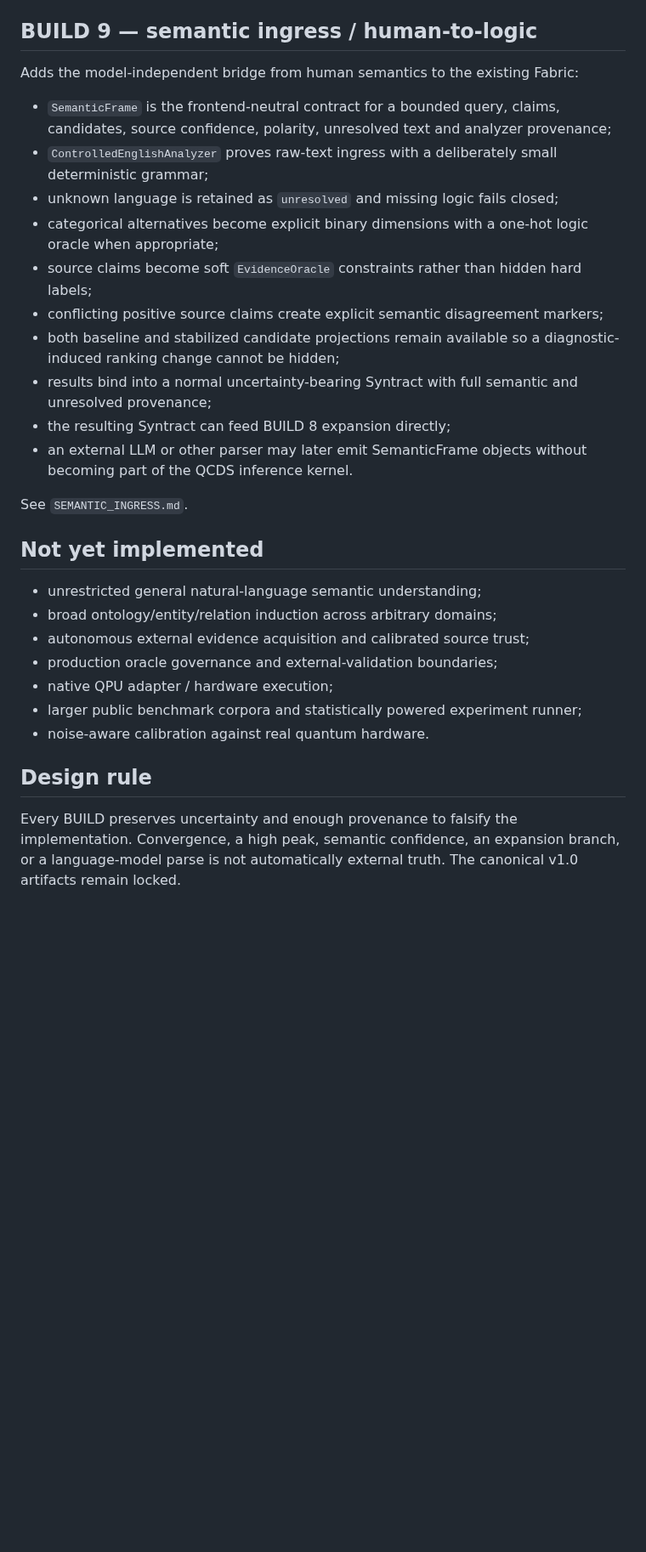
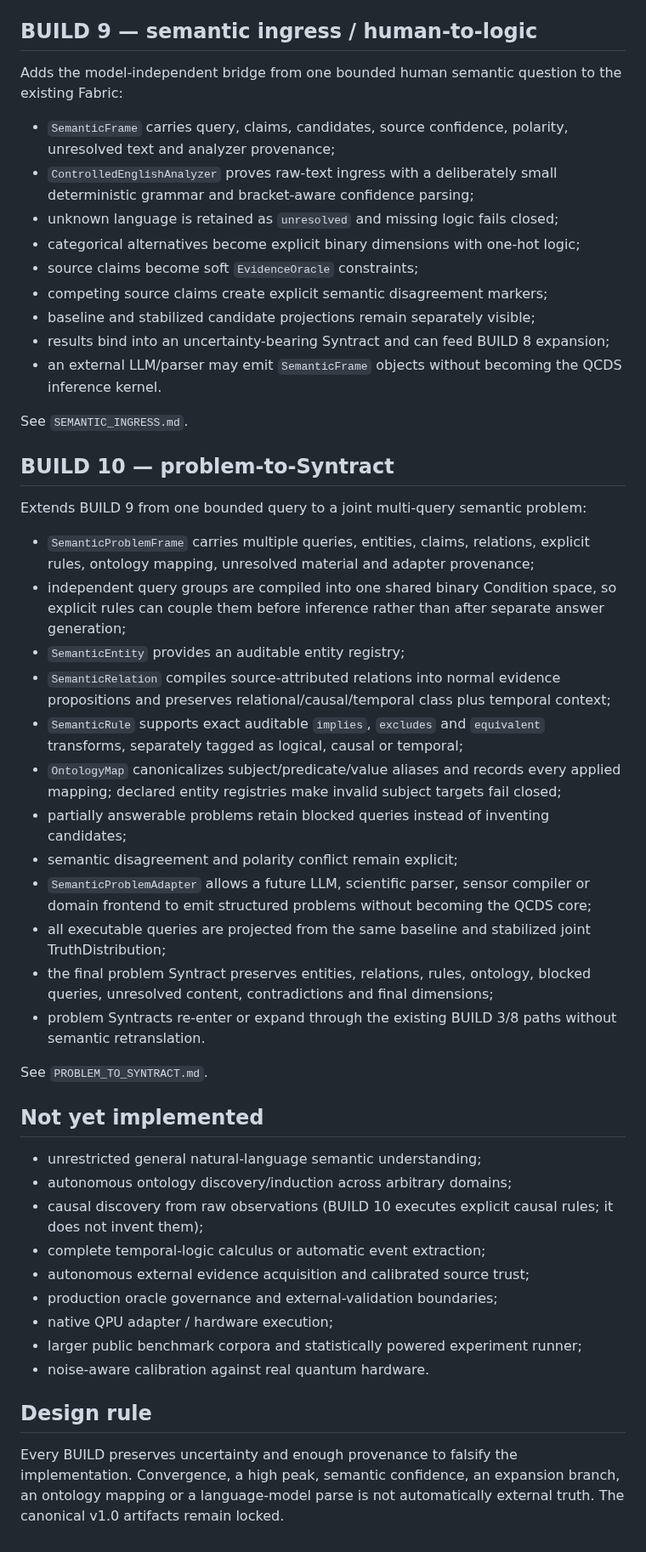
Before and after one commit to iampathat/thesyntractvision, a Markdown page: IMPLEMENTATION.md, the part around the change. Shown at 85% size. GitHub-like rendering; blank space fills up the shorter version.

Commit message:
BUILD 10: document problem-to-Syntract implementation

```diff
--- a/IMPLEMENTATION.md
+++ b/IMPLEMENTATION.md
@@ -43,32 +43,60 @@ validation can contract them into a new bound Syntract. Implements the bounded
 
 ## BUILD 9 — semantic ingress / human-to-logic
 
-Adds the model-independent bridge from human semantics to the existing Fabric:
+Adds the model-independent bridge from one bounded human semantic question to
+the existing Fabric:
 
-- `SemanticFrame` is the frontend-neutral contract for a bounded query, claims,
-  candidates, source confidence, polarity, unresolved text and analyzer provenance;
+- `SemanticFrame` carries query, claims, candidates, source confidence, polarity,
+  unresolved text and analyzer provenance;
 - `ControlledEnglishAnalyzer` proves raw-text ingress with a deliberately small
-  deterministic grammar;
+  deterministic grammar and bracket-aware confidence parsing;
 - unknown language is retained as `unresolved` and missing logic fails closed;
-- categorical alternatives become explicit binary dimensions with a one-hot
-  logic oracle when appropriate;
-- source claims become soft `EvidenceOracle` constraints rather than hidden
-  hard labels;
-- conflicting positive source claims create explicit semantic disagreement markers;
-- both baseline and stabilized candidate projections remain available so a
-  diagnostic-induced ranking change cannot be hidden;
-- results bind into a normal uncertainty-bearing Syntract with full semantic and
-  unresolved provenance;
-- the resulting Syntract can feed BUILD 8 expansion directly;
-- an external LLM or other parser may later emit SemanticFrame objects without
-  becoming part of the QCDS inference kernel.
+- categorical alternatives become explicit binary dimensions with one-hot logic;
+- source claims become soft `EvidenceOracle` constraints;
+- competing source claims create explicit semantic disagreement markers;
+- baseline and stabilized candidate projections remain separately visible;
+- results bind into an uncertainty-bearing Syntract and can feed BUILD 8 expansion;
+- an external LLM/parser may emit `SemanticFrame` objects without becoming the
+  QCDS inference kernel.
 
 See `SEMANTIC_INGRESS.md`.
+
+## BUILD 10 — problem-to-Syntract
+
+Extends BUILD 9 from one bounded query to a joint multi-query semantic problem:
+
+- `SemanticProblemFrame` carries multiple queries, entities, claims, relations,
+  explicit rules, ontology mapping, unresolved material and adapter provenance;
+- independent query groups are compiled into one shared binary Condition space,
+  so explicit rules can couple them before inference rather than after separate
+  answer generation;
+- `SemanticEntity` provides an auditable entity registry;
+- `SemanticRelation` compiles source-attributed relations into normal evidence
+  propositions and preserves relational/causal/temporal class plus temporal context;
+- `SemanticRule` supports exact auditable `implies`, `excludes` and `equivalent`
+  transforms, separately tagged as logical, causal or temporal;
+- `OntologyMap` canonicalizes subject/predicate/value aliases and records every
+  applied mapping; declared entity registries make invalid subject targets fail closed;
+- partially answerable problems retain blocked queries instead of inventing candidates;
+- semantic disagreement and polarity conflict remain explicit;
+- `SemanticProblemAdapter` allows a future LLM, scientific parser, sensor compiler
+  or domain frontend to emit structured problems without becoming the QCDS core;
+- all executable queries are projected from the same baseline and stabilized
+  joint TruthDistribution;
+- the final problem Syntract preserves entities, relations, rules, ontology,
+  blocked queries, unresolved content, contradictions and final dimensions;
+- problem Syntracts re-enter or expand through the existing BUILD 3/8 paths
+  without semantic retranslation.
+
+See `PROBLEM_TO_SYNTRACT.md`.
 
 ## Not yet implemented
 
 - unrestricted general natural-language semantic understanding;
-- broad ontology/entity/relation induction across arbitrary domains;
+- autonomous ontology discovery/induction across arbitrary domains;
+- causal discovery from raw observations (BUILD 10 executes explicit causal rules;
+  it does not invent them);
+- complete temporal-logic calculus or automatic event extraction;
 - autonomous external evidence acquisition and calibrated source trust;
 - production oracle governance and external-validation boundaries;
 - native QPU adapter / hardware execution;
@@ -79,5 +107,5 @@ See `SEMANTIC_INGRESS.md`.
 
 Every BUILD preserves uncertainty and enough provenance to falsify the
 implementation. Convergence, a high peak, semantic confidence, an expansion
-branch, or a language-model parse is not automatically external truth. The
-canonical v1.0 artifacts remain locked.
+branch, an ontology mapping or a language-model parse is not automatically
+external truth. The canonical v1.0 artifacts remain locked.
```
